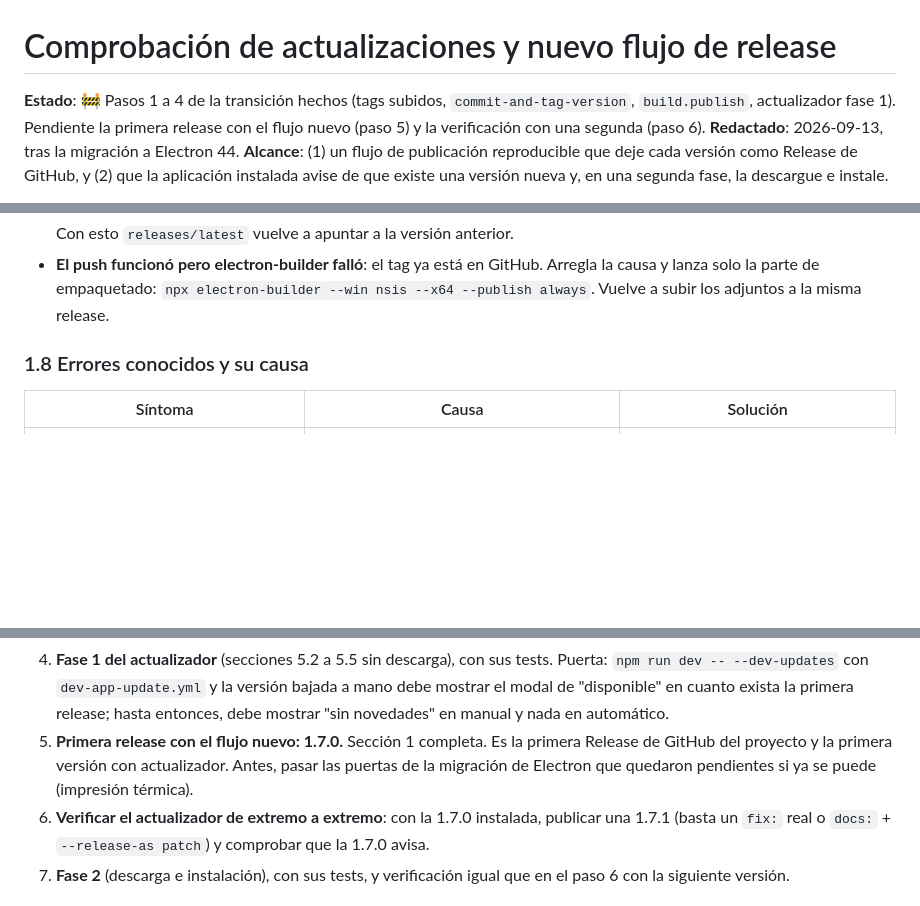
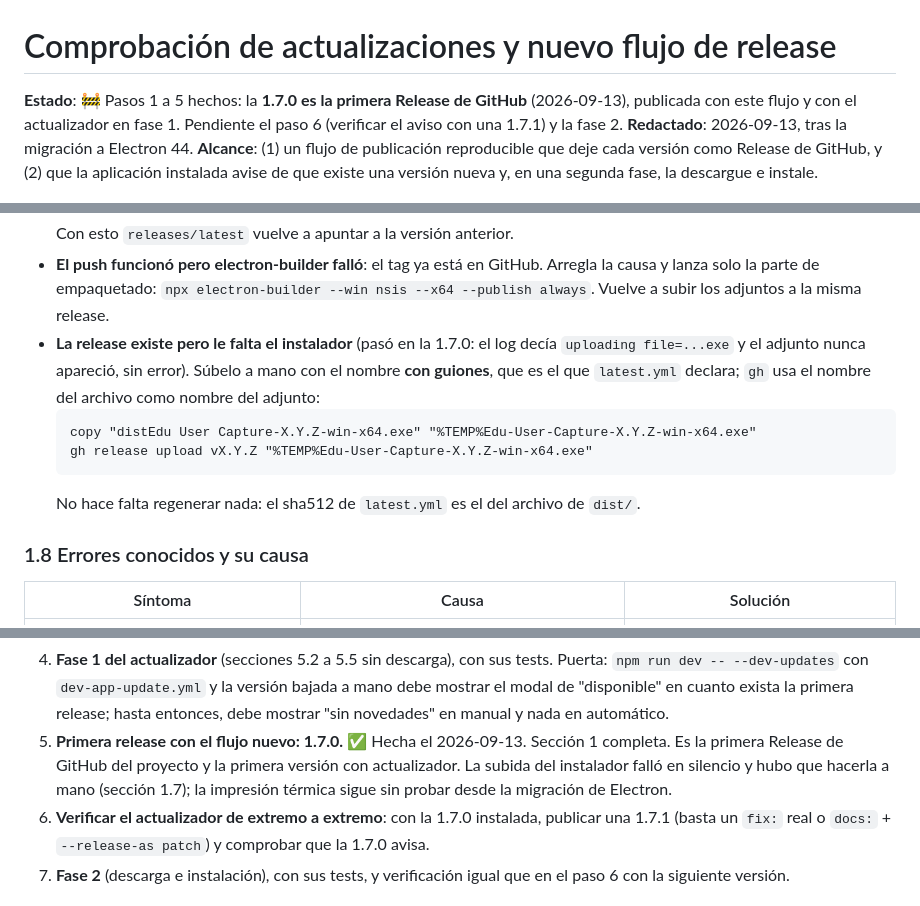
Before and after one commit to vicpiri/user-capture-app, a Markdown page: docs/ACTUALIZACIONES_Y_RELEASE_PLAN.md, 3 parts joined by grey strips. GitHub-like rendering; blank space fills up the shorter version.

Commit message:
docs: record the first GitHub Release and the manual installer upload
- 1.7.0 is the first release published with the new flow
- electron-builder logged the installer upload but the asset never
  appeared; document the manual gh release upload with the dashed name
  latest.yml expects, and the .versionrc.json requirement

````diff
--- a/docs/ACTUALIZACIONES_Y_RELEASE_PLAN.md
+++ b/docs/ACTUALIZACIONES_Y_RELEASE_PLAN.md
@@ -1,6 +1,6 @@
 # Comprobación de actualizaciones y nuevo flujo de release
 
-**Estado**: 🚧 Pasos 1 a 4 de la transición hechos (tags subidos, `commit-and-tag-version`, `build.publish`, actualizador fase 1). Pendiente la primera release con el flujo nuevo (paso 5) y la verificación con una segunda (paso 6).
+**Estado**: 🚧 Pasos 1 a 5 hechos: la **1.7.0 es la primera Release de GitHub** (2026-09-13), publicada con este flujo y con el actualizador en fase 1. Pendiente el paso 6 (verificar el aviso con una 1.7.1) y la fase 2.
 **Redactado**: 2026-09-13, tras la migración a Electron 44.
 **Alcance**: (1) un flujo de publicación reproducible que deje cada versión
 como Release de GitHub, y (2) que la aplicación instalada avise de que existe
@@ -143,6 +143,16 @@ del changelog y ejecuta `gh release edit vX.Y.Z --notes-file`).
   GitHub. Arregla la causa y lanza solo la parte de empaquetado:
   `npx electron-builder --win nsis --x64 --publish always`. Vuelve a subir
   los adjuntos a la misma release.
+- **La release existe pero le falta el instalador** (pasó en la 1.7.0: el
+  log decía `uploading file=...exe` y el adjunto nunca apareció, sin error).
+  Súbelo a mano con el nombre **con guiones**, que es el que `latest.yml`
+  declara; `gh` usa el nombre del archivo como nombre del adjunto:
+  ```
+  copy "distEdu User Capture-X.Y.Z-win-x64.exe" "%TEMP%Edu-User-Capture-X.Y.Z-win-x64.exe"
+  gh release upload vX.Y.Z "%TEMP%Edu-User-Capture-X.Y.Z-win-x64.exe"
+  ```
+  No hace falta regenerar nada: el sha512 de `latest.yml` es el del archivo
+  de `dist/`.
 
 ### 1.8 Errores conocidos y su causa
 
@@ -429,10 +441,11 @@ En orden, con un commit por paso. Los pasos 1 a 3 no tocan la aplicación.
    versión bajada a mano debe mostrar el modal de "disponible" en cuanto
    exista la primera release; hasta entonces, debe mostrar "sin novedades" en
    manual y nada en automático.
-5. **Primera release con el flujo nuevo: 1.7.0.** Sección 1 completa. Es la
-   primera Release de GitHub del proyecto y la primera versión con
-   actualizador. Antes, pasar las puertas de la migración de Electron que
-   quedaron pendientes si ya se puede (impresión térmica).
+5. **Primera release con el flujo nuevo: 1.7.0.** ✅ Hecha el 2026-09-13.
+   Sección 1 completa. Es la primera Release de GitHub del proyecto y la
+   primera versión con actualizador. La subida del instalador falló en
+   silencio y hubo que hacerla a mano (sección 1.7); la impresión térmica
+   sigue sin probar desde la migración de Electron.
 6. **Verificar el actualizador de extremo a extremo**: con la 1.7.0
    instalada, publicar una 1.7.1 (basta un `fix:` real o
    `docs:` + `--release-as patch`) y comprobar que la 1.7.0 avisa.
````
Also changed, not shown: other parts of docs/ACTUALIZACIONES_Y_RELEASE_PLAN.md (+2 -0 lines).
